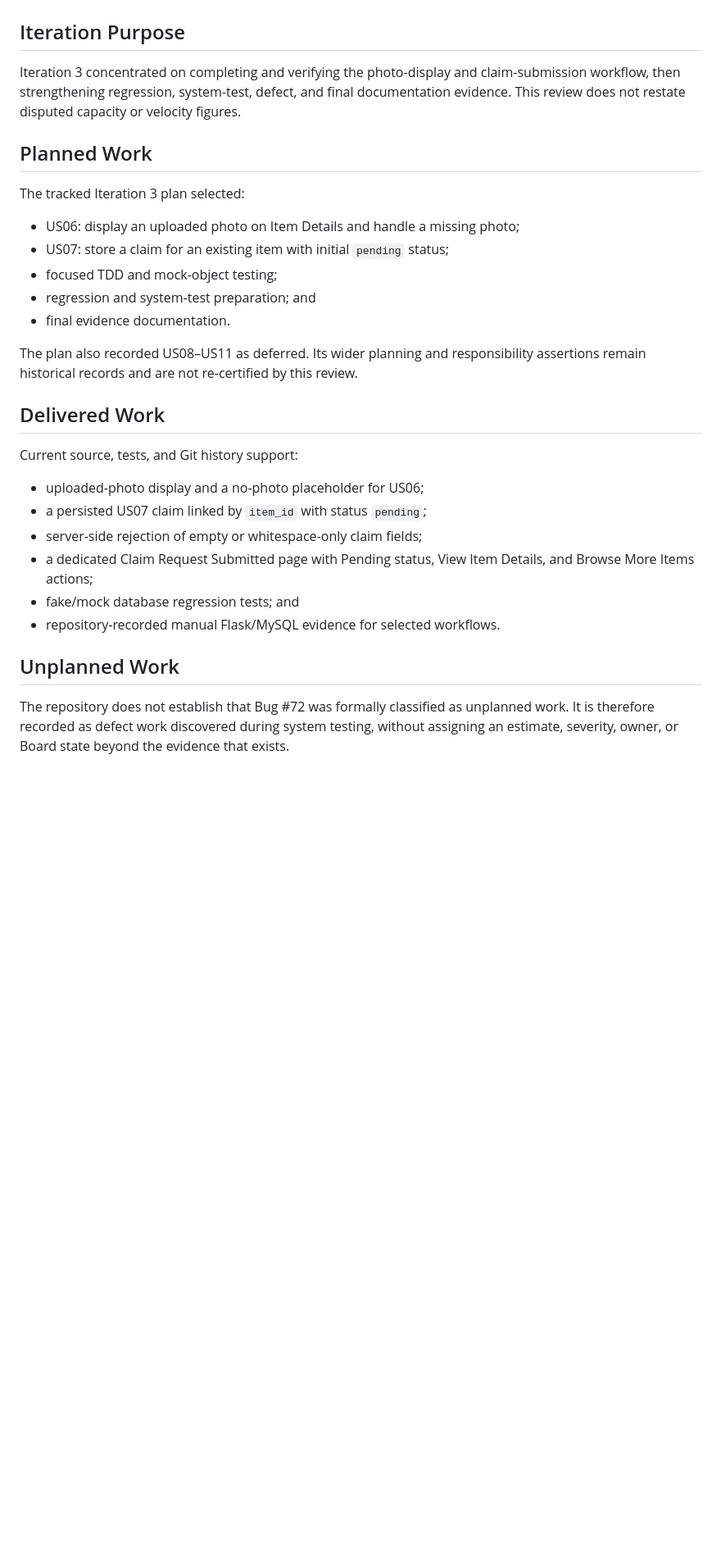
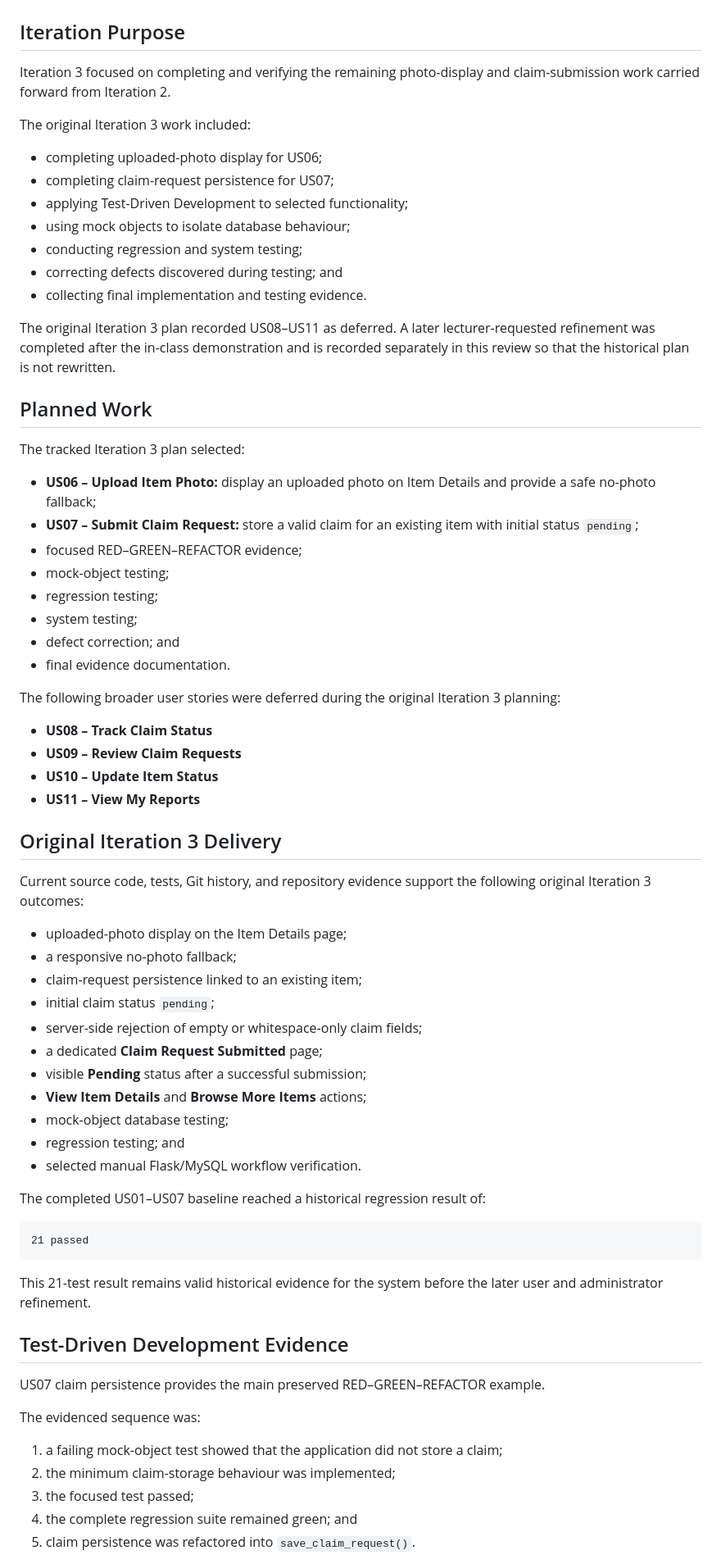
Before and after one commit to ZhihaoTang615/campus-lost-and-found-platform, a Markdown page: docs/iterations/iteration-3-review.md, the part around one of its changes. Shown at 82% size. Drawn GitHub-style; blank space fills up the shorter version.

````diff
--- a/docs/iterations/iteration-3-review.md
+++ b/docs/iterations/iteration-3-review.md
@@ -2,40 +2,82 @@
 
 ## Iteration Purpose
 
-Iteration 3 concentrated on completing and verifying the photo-display and
-claim-submission workflow, then strengthening regression, system-test, defect,
-and final documentation evidence. This review does not restate disputed
-capacity or velocity figures.
+Iteration 3 focused on completing and verifying the remaining photo-display and
+claim-submission work carried forward from Iteration 2.
+
+The original Iteration 3 work included:
+
+- completing uploaded-photo display for US06;
+- completing claim-request persistence for US07;
+- applying Test-Driven Development to selected functionality;
+- using mock objects to isolate database behaviour;
+- conducting regression and system testing;
+- correcting defects discovered during testing; and
+- collecting final implementation and testing evidence.
+
+The original Iteration 3 plan recorded US08–US11 as deferred. A later
+lecturer-requested refinement was completed after the in-class demonstration and
+is recorded separately in this review so that the historical plan is not
+rewritten.
 
 ## Planned Work
 
 The tracked Iteration 3 plan selected:
 
-- US06: display an uploaded photo on Item Details and handle a missing photo;
-- US07: store a claim for an existing item with initial `pending` status;
-- focused TDD and mock-object testing;
-- regression and system-test preparation; and
+- **US06 – Upload Item Photo:** display an uploaded photo on Item Details and
+  provide a safe no-photo fallback;
+- **US07 – Submit Claim Request:** store a valid claim for an existing item with
+  initial status `pending`;
+- focused RED–GREEN–REFACTOR evidence;
+- mock-object testing;
+- regression testing;
+- system testing;
+- defect correction; and
 - final evidence documentation.
 
-The plan also recorded US08–US11 as deferred. Its wider planning and
-responsibility assertions remain historical records and are not re-certified by
-this review.
+The following broader user stories were deferred during the original Iteration 3
+planning:
 
-## Delivered Work
+- **US08 – Track Claim Status**
+- **US09 – Review Claim Requests**
+- **US10 – Update Item Status**
+- **US11 – View My Reports**
 
-Current source, tests, and Git history support:
+## Original Iteration 3 Delivery
 
-- uploaded-photo display and a no-photo placeholder for US06;
-- a persisted US07 claim linked by `item_id` with status `pending`;
+Current source code, tests, Git history, and repository evidence support the
+following original Iteration 3 outcomes:
+
+- uploaded-photo display on the Item Details page;
+- a responsive no-photo fallback;
+- claim-request persistence linked to an existing item;
+- initial claim status `pending`;
 - server-side rejection of empty or whitespace-only claim fields;
-- a dedicated Claim Request Submitted page with Pending status, View Item
-  Details, and Browse More Items actions;
-- fake/mock database regression tests; and
-- repository-recorded manual Flask/MySQL evidence for selected workflows.
+- a dedicated **Claim Request Submitted** page;
+- visible **Pending** status after a successful submission;
+- **View Item Details** and **Browse More Items** actions;
+- mock-object database testing;
+- regression testing; and
+- selected manual Flask/MySQL workflow verification.
 
-## Unplanned Work
+The completed US01–US07 baseline reached a historical regression result of:
 
-The repository does not establish that Bug #72 was formally classified as
-unplanned work. It is therefore recorded as defect work discovered during
-system testing, without assigning an estimate, severity, owner, or Board state
-beyond the evidence that exists.
+```text
+21 passed
+```
+
+This 21-test result remains valid historical evidence for the system before the
+later user and administrator refinement.
+
+## Test-Driven Development Evidence
+
+US07 claim persistence provides the main preserved RED–GREEN–REFACTOR example.
+
+The evidenced sequence was:
+
+1. a failing mock-object test showed that the application did not store a claim;
+2. the minimum claim-storage behaviour was implemented;
+3. the focused test passed;
+4. the complete regression suite remained green; and
+5. claim persistence was refactored into `save_claim_request()`.
+
````
Also changed, not shown: other parts of docs/iterations/iteration-3-review.md (+190 -49 lines).
